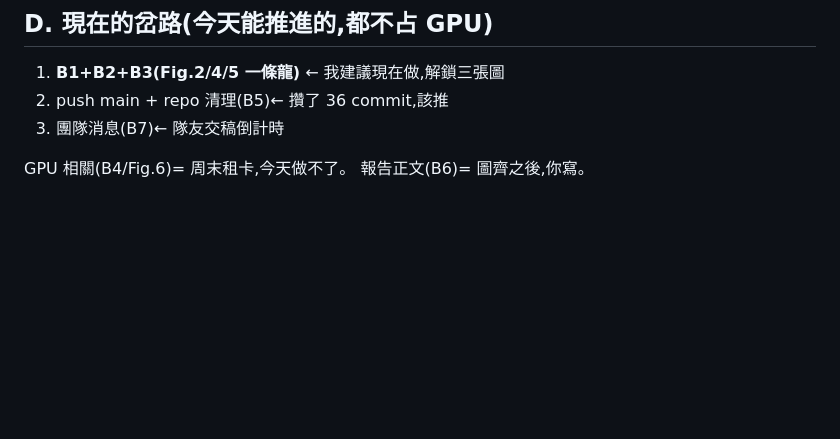
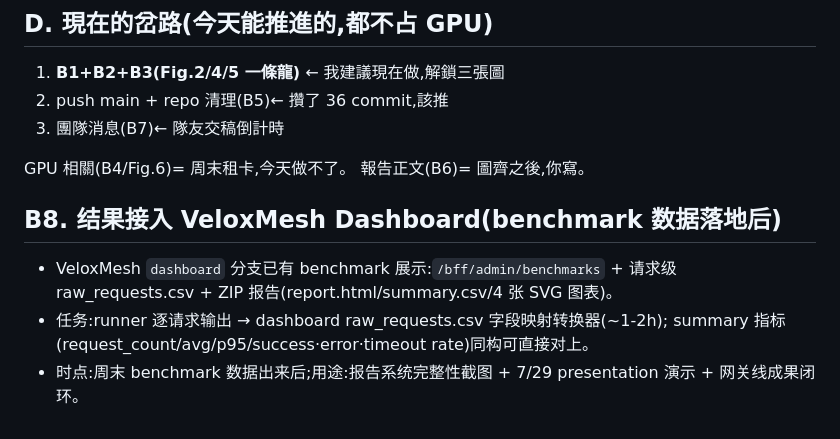
Before and after one commit to TaliesinYang/vllm-ltr-optimization, a Markdown page: docs/remaining-work-2026-07-18.md, the part around the change. GitHub-like rendering; blank space fills up the shorter version.

Commit message:
docs: dashboard integration task (B8) — feed benchmark results into VeloxMesh dashboard

```diff
--- a/docs/remaining-work-2026-07-18.md
+++ b/docs/remaining-work-2026-07-18.md
@@ -67,3 +67,12 @@
 
 GPU 相關(B4/Fig.6)= 周末租卡,今天做不了。
 報告正文(B6)= 圖齊之後,你寫。
+
+## B8. 结果接入 VeloxMesh Dashboard(benchmark 数据落地后)
+
+- VeloxMesh `dashboard` 分支已有 benchmark 展示:`/bff/admin/benchmarks` + 请求级
+  raw_requests.csv + ZIP 报告(report.html/summary.csv/4 张 SVG 图表)。
+- 任务:runner 逐请求输出 → dashboard raw_requests.csv 字段映射转换器(~1-2h);
+  summary 指标(request_count/avg/p95/success·error·timeout rate)同构可直接对上。
+- 时点:周末 benchmark 数据出来后;用途:报告系统完整性截图 + 7/29 presentation
+  演示 + 网关线成果闭环。
```
